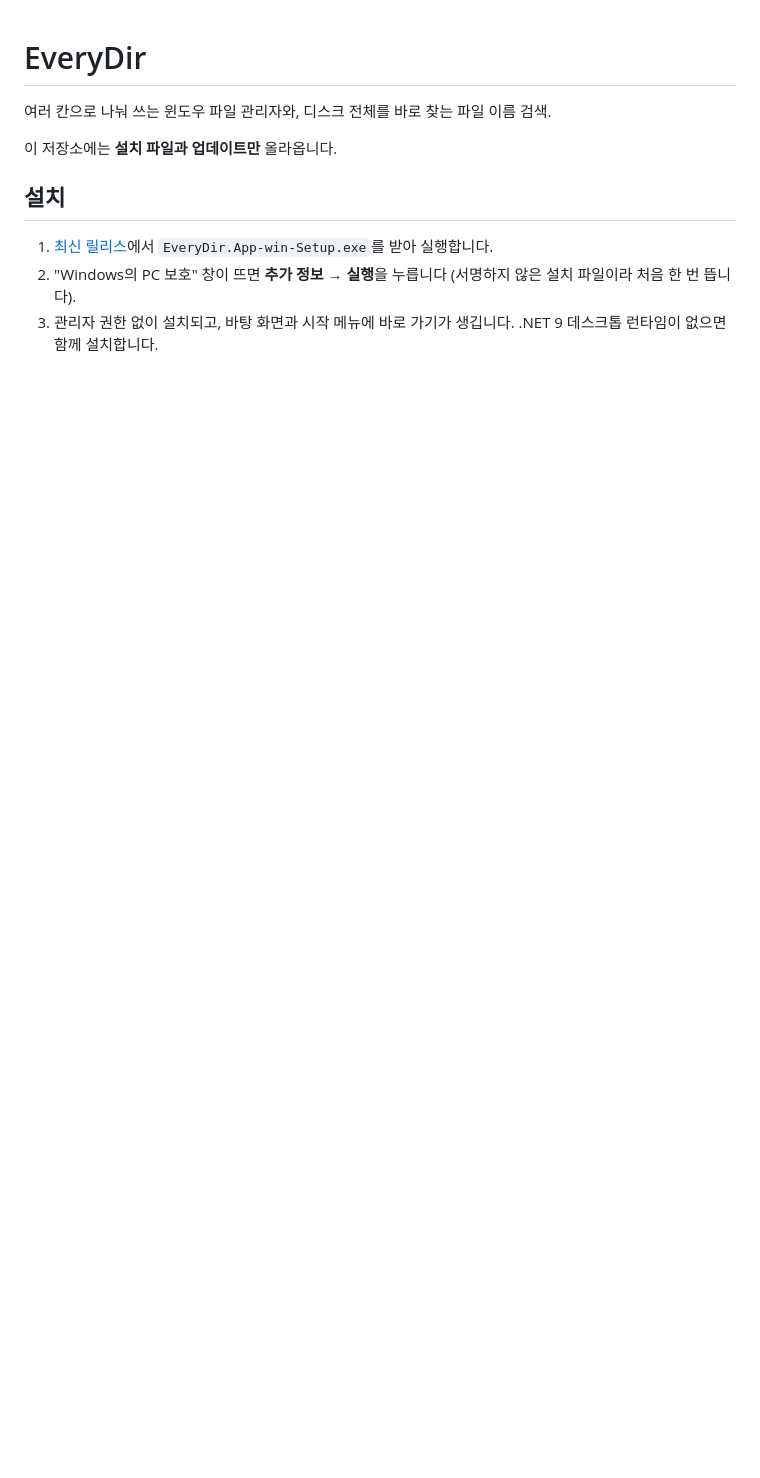
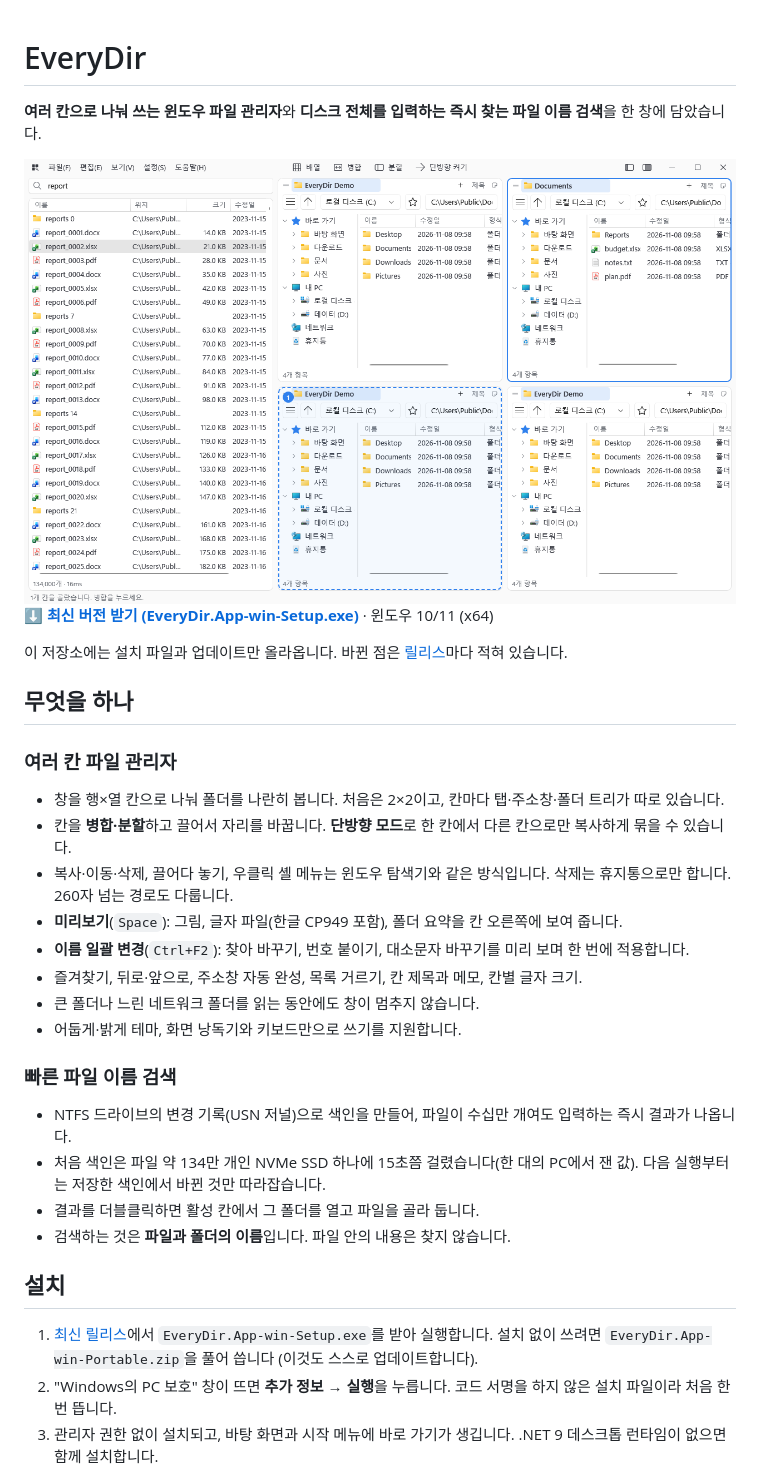
Before and after one commit to Ranserr/EveryDir, a Markdown page: README.md, the part around one of its changes. Rendered like a GitHub page; pictures changed too: images/main-light.png (added); blank space fills up the shorter version.

```diff
--- a/README.md
+++ b/README.md
@@ -1,12 +1,40 @@
 # EveryDir
 
-여러 칸으로 나눠 쓰는 윈도우 파일 관리자와, 디스크 전체를 바로 찾는 파일 이름 검색.
+**여러 칸으로 나눠 쓰는 윈도우 파일 관리자**와 **디스크 전체를 입력하는 즉시 찾는 파일 이름 검색**을 한 창에 담았습니다.
 
-이 저장소에는 **설치 파일과 업데이트만** 올라옵니다.
+<picture>
+  <source media="(prefers-color-scheme: dark)" srcset="images/main-dark.png">
+  <img alt="EveryDir 화면: 왼쪽 검색 창과 오른쪽 2×2 칸" src="images/main-light.png">
+</picture>
+
+**[⬇ 최신 버전 받기 (EveryDir.App-win-Setup.exe)](https://github.com/Ranserr/EveryDir/releases/latest)** · 윈도우 10/11 (x64)
+
+이 저장소에는 설치 파일과 업데이트만 올라옵니다. 바뀐 점은 [릴리스](https://github.com/Ranserr/EveryDir/releases)마다 적혀 있습니다.
+
+## 무엇을 하나
+
+### 여러 칸 파일 관리자
+
+- 창을 행×열 칸으로 나눠 폴더를 나란히 봅니다. 처음은 2×2이고, 칸마다 탭·주소창·폴더 트리가 따로 있습니다.
+- 칸을 **병합·분할**하고 끌어서 자리를 바꿉니다. **단방향 모드**로 한 칸에서 다른 칸으로만 복사하게 묶을 수 있습니다.
+- 복사·이동·삭제, 끌어다 놓기, 우클릭 셸 메뉴는 윈도우 탐색기와 같은 방식입니다. 삭제는 휴지통으로만 합니다. 260자 넘는 경로도 다룹니다.
+- **미리보기**(`Space`): 그림, 글자 파일(한글 CP949 포함), 폴더 요약을 칸 오른쪽에 보여 줍니다.
+- **이름 일괄 변경**(`Ctrl+F2`): 찾아 바꾸기, 번호 붙이기, 대소문자 바꾸기를 미리 보며 한 번에 적용합니다.
+- 즐겨찾기, 뒤로·앞으로, 주소창 자동 완성, 목록 거르기, 칸 제목과 메모, 칸별 글자 크기.
+- 큰 폴더나 느린 네트워크 폴더를 읽는 동안에도 창이 멈추지 않습니다.
+- 어둡게·밝게 테마, 화면 낭독기와 키보드만으로 쓰기를 지원합니다.
+
+### 빠른 파일 이름 검색
+
+- NTFS 드라이브의 변경 기록(USN 저널)으로 색인을 만들어, 파일이 수십만 개여도 입력하는 즉시 결과가 나옵니다.
+- 처음 색인은 파일 약 134만 개인 NVMe SSD 하나에 15초쯤 걸렸습니다(한 대의 PC에서 잰 값). 다음 실행부터는 저장한 색인에서 바뀐 것만 따라잡습니다.
+- 결과를 더블클릭하면 활성 칸에서 그 폴더를 열고 파일을 골라 둡니다.
+- 검색하는 것은 **파일과 폴더의 이름**입니다. 파일 안의 내용은 찾지 않습니다.
 
 ## 설치
 
 1. [최신 릴리스](https://github.com/Ranserr/EveryDir/releases/latest)에서 `EveryDir.App-win-Setup.exe`를 받아 실행합니다.
-2. "Windows의 PC 보호" 창이 뜨면 **추가 정보 → 실행**을 누릅니다 (서명하지 않은 설치 파일이라 처음 한 번 뜹니다).
+   설치 없이 쓰려면 `EveryDir.App-win-Portable.zip`을 풀어 씁니다 (이것도 스스로 업데이트합니다).
+2. "Windows의 PC 보호" 창이 뜨면 **추가 정보 → 실행**을 누릅니다. 코드 서명을 하지 않은 설치 파일이라 처음 한 번 뜹니다.
 3. 관리자 권한 없이 설치되고, 바탕 화면과 시작 메뉴에 바로 가기가 생깁니다. .NET 9 데스크톱 런타임이 없으면 함께 설치합니다.
 
```
Also changed, not shown: other parts of README.md (+52 -7 lines), images/main-dark.png (added).
